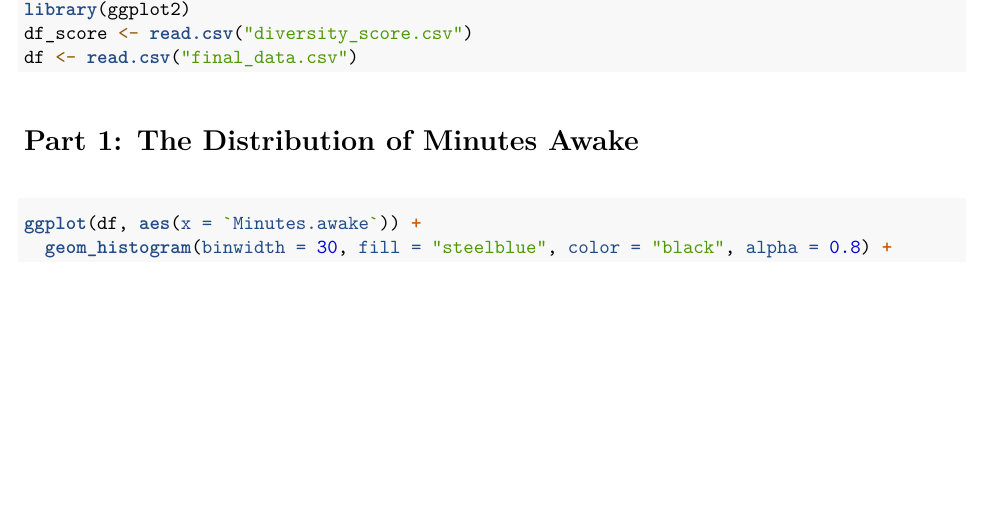
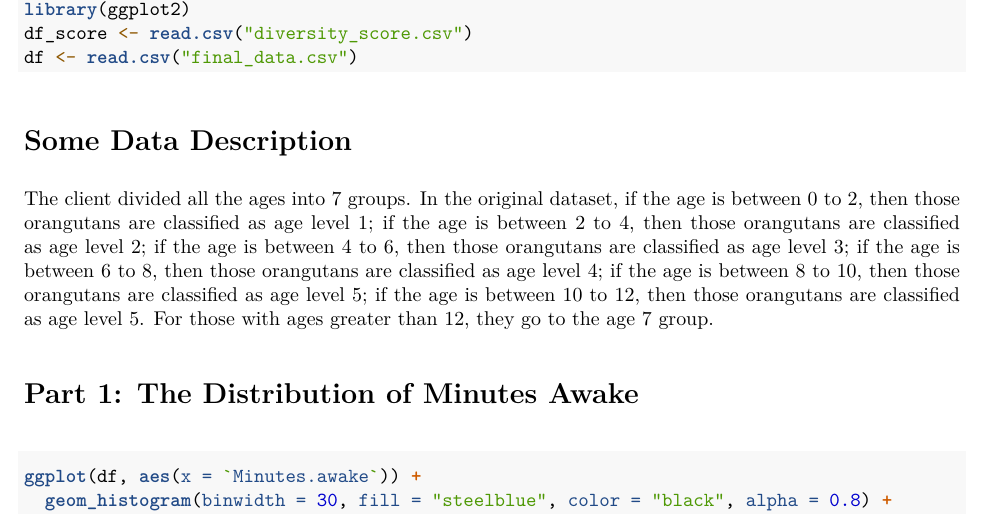
Before and after one commit to Zhi120/orangutan-consulting, an R Markdown document (EDA.Rmd): part of page 1 of 10, cut so that both start at the same text, the shorter picture padded with empty space. The pictures show the output file EDA.pdf that the author committed with the source.

Commit message:
add description for different age groups;

````diff
--- a/EDA.Rmd
+++ b/EDA.Rmd
@@ -20,6 +20,9 @@ df_score <- read.csv("diversity_score.csv")
 df <- read.csv("final_data.csv")
 ```
 
+# Some Data Description
+
+The client divided all the ages into 7 groups. In the original dataset, if the age is between 0 to 2, then those orangutans are classified as age level 1; if the age is between 2 to 4, then those orangutans are classified as age level 2; if the age is between 4 to 6, then those orangutans are classified as age level 3; if the age is between 6 to 8, then those orangutans are classified as age level 4; if the age is between 8 to 10, then those orangutans are classified as age level 5; if the age is between 10 to 12, then those orangutans are classified as age level 5. For those with ages greater than 12, they go to the age 7 group.
 
 # Part 1: The Distribution of Minutes Awake
 ```{r}
````
Also changed, not shown: EDA.pdf.
